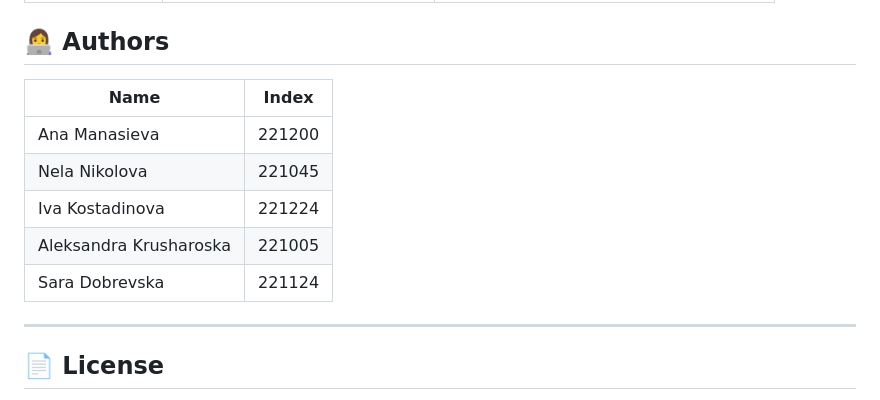
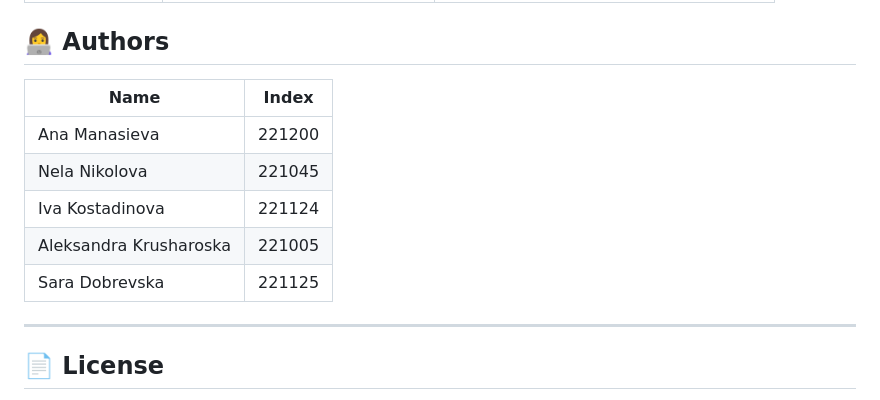
Before and after one commit to ana003m/real-estate-app, a Markdown page: README.md, the part around the change. GitHub-like rendering.

```diff
--- a/README.md
+++ b/README.md
@@ -233,13 +233,13 @@ queryset.filter(
 
 ## 👩‍💻 Authors
 
-| Name | Index |
-|---|---|
+| Name | Index  |
+|---|--------|
 | Ana Manasieva | 221200 |
 | Nela Nikolova | 221045 |
-| Iva Kostadinova | 221224 |
+| Iva Kostadinova | 221124 |
 | Aleksandra Krusharoska | 221005 |
-| Sara Dobrevska | 221124 |
+| Sara Dobrevska | 221125 |
 
 ---
 ## 📄 License
```
